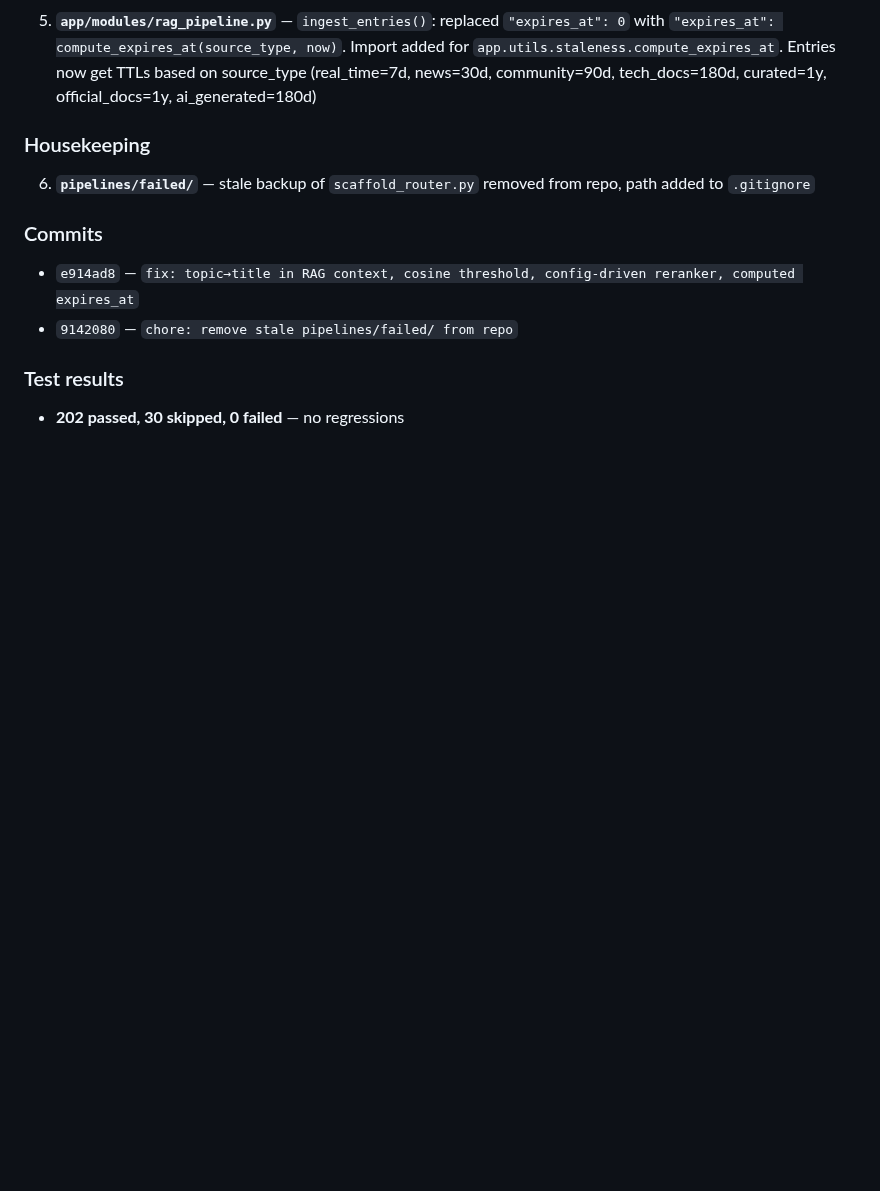
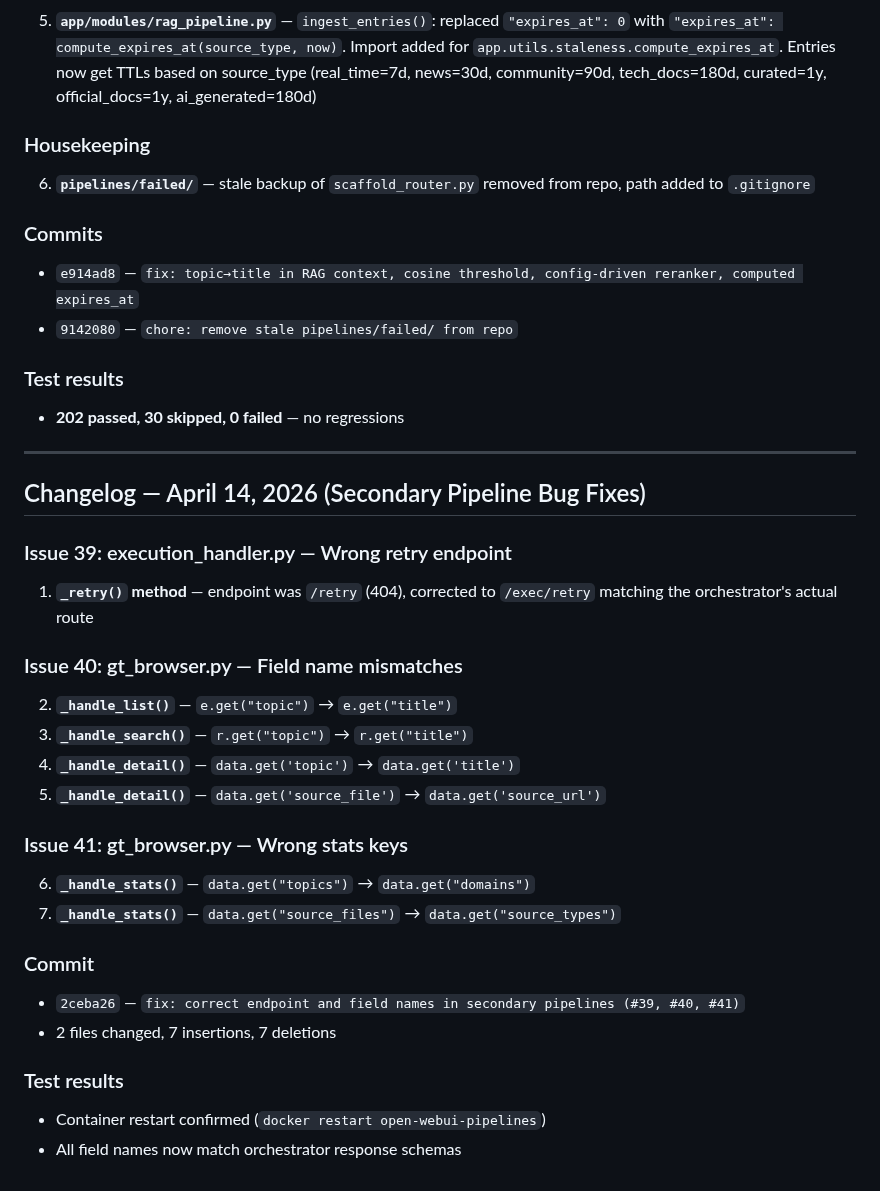
Before and after one commit to LocketKeyLLC/scaffold-engine, a Markdown page: scaffold-engine-overview.md, the part around the change. GitHub-like rendering; blank space fills up the shorter version.

Commit message:
docs: add secondary pipeline bug fix changelog (#39, #40, #41)

```diff
--- a/scaffold-engine-overview.md
+++ b/scaffold-engine-overview.md
@@ -776,3 +776,28 @@ scaffold-engine/
 
 ### Test results
 - **202 passed, 30 skipped, 0 failed** — no regressions
+
+---
+
+## Changelog — April 14, 2026 (Secondary Pipeline Bug Fixes)
+
+### Issue 39: execution_handler.py — Wrong retry endpoint
+1. **`_retry()` method** — endpoint was `/retry` (404), corrected to `/exec/retry` matching the orchestrator's actual route
+
+### Issue 40: gt_browser.py — Field name mismatches
+2. **`_handle_list()`** — `e.get("topic")` → `e.get("title")`
+3. **`_handle_search()`** — `r.get("topic")` → `r.get("title")`
+4. **`_handle_detail()`** — `data.get('topic')` → `data.get('title')`
+5. **`_handle_detail()`** — `data.get('source_file')` → `data.get('source_url')`
+
+### Issue 41: gt_browser.py — Wrong stats keys
+6. **`_handle_stats()`** — `data.get("topics")` → `data.get("domains")`
+7. **`_handle_stats()`** — `data.get("source_files")` → `data.get("source_types")`
+
+### Commit
+- `2ceba26` — `fix: correct endpoint and field names in secondary pipelines (#39, #40, #41)`
+- 2 files changed, 7 insertions, 7 deletions
+
+### Test results
+- Container restart confirmed (`docker restart open-webui-pipelines`)
+- All field names now match orchestrator response schemas
```
